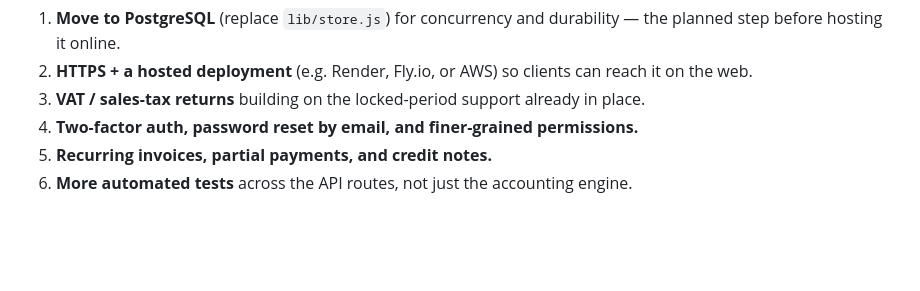
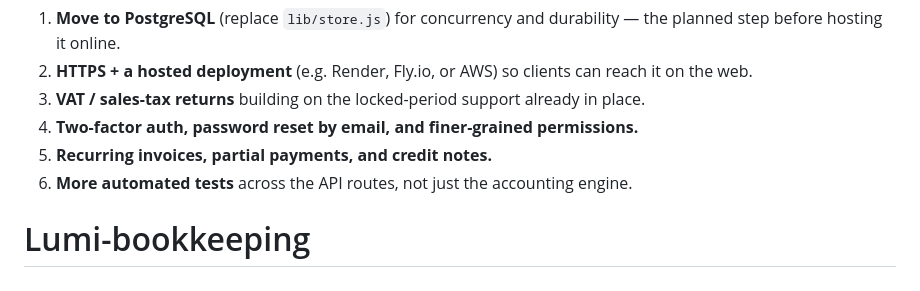
Before and after one commit to LumiBookkeeping/Lumi-bookkeeping, a Markdown page: README.md, the part around the change. GitHub-like rendering; blank space fills up the shorter version.

```diff
--- a/README.md
+++ b/README.md
@@ -116,3 +116,4 @@ This is a functional MVP, not yet production-hardened. Natural next steps:
 4. **Two-factor auth, password reset by email, and finer-grained permissions.**
 5. **Recurring invoices, partial payments, and credit notes.**
 6. **More automated tests** across the API routes, not just the accounting engine.
+# Lumi-bookkeeping
```
